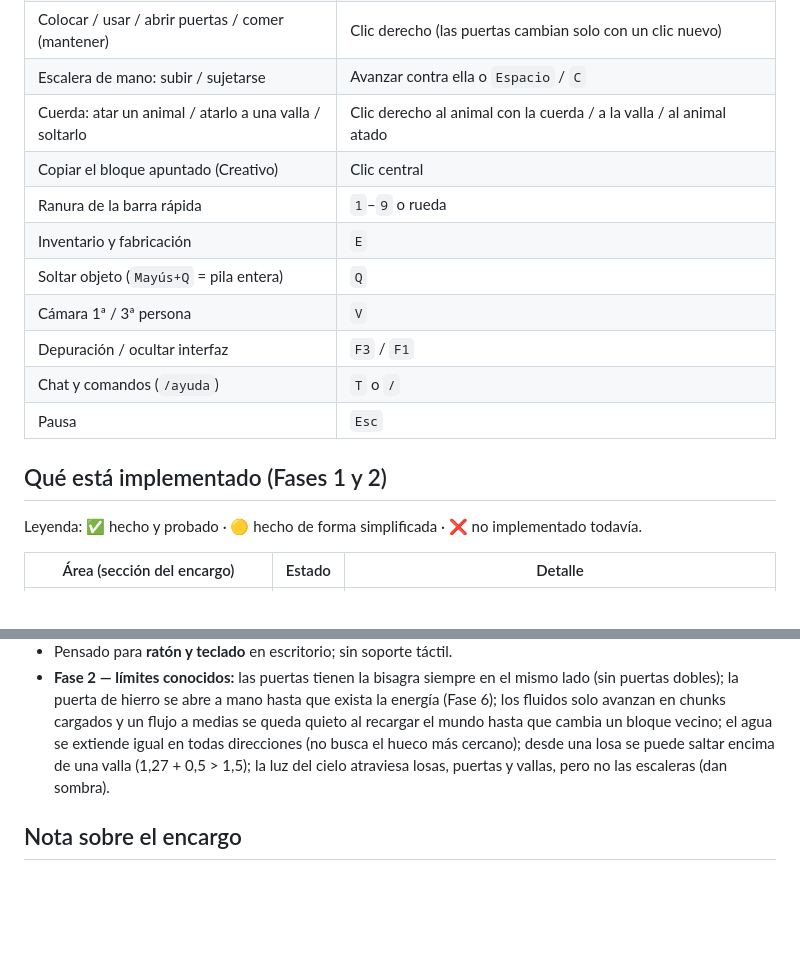
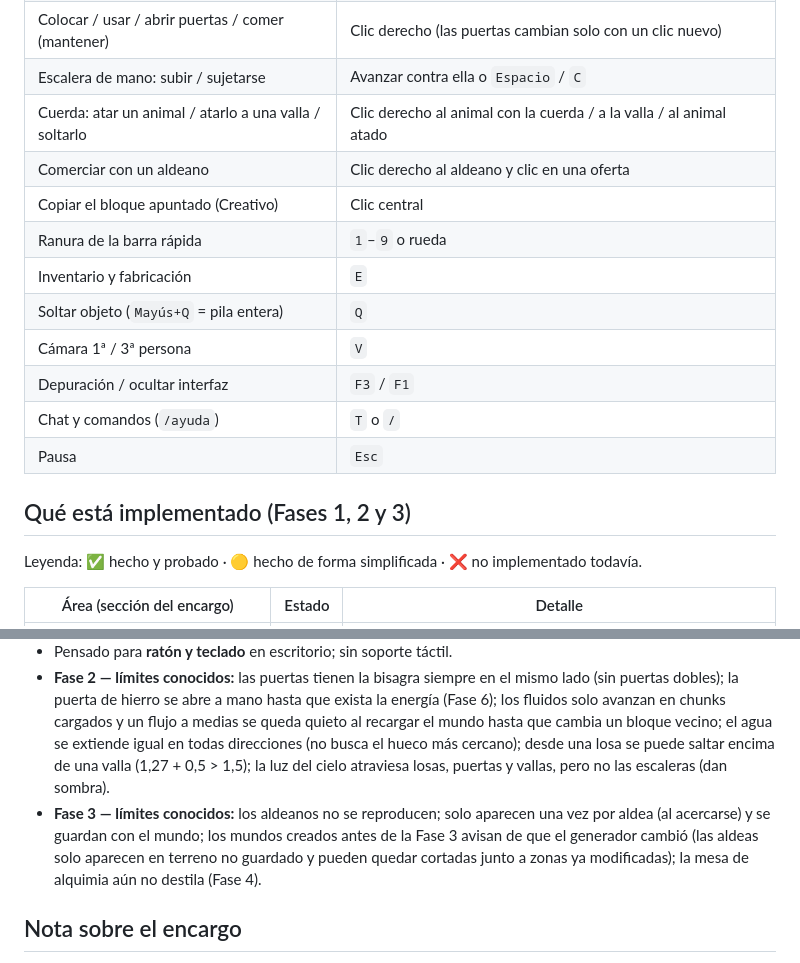
Before and after one commit to pro123488/milisav, a Markdown page: blockworld-ultimate/README.md, 2 parts joined by grey strips. Drawn GitHub-style; blank space fills up the shorter version.

```diff
--- a/blockworld-ultimate/README.md
+++ b/blockworld-ultimate/README.md
@@ -50,6 +52,7 @@ node tools/chunkstats.mjs semilla normal 6               # tiempos de generació
 | Colocar / usar / abrir puertas / comer (mantener) | Clic derecho (las puertas cambian solo con un clic nuevo) |
 | Escalera de mano: subir / sujetarse | Avanzar contra ella o `Espacio` / `C` |
 | Cuerda: atar un animal / atarlo a una valla / soltarlo | Clic derecho al animal con la cuerda / a la valla / al animal atado |
+| Comerciar con un aldeano | Clic derecho al aldeano y clic en una oferta |
 | Copiar el bloque apuntado (Creativo) | Clic central |
 | Ranura de la barra rápida | `1`–`9` o rueda |
 | Inventario y fabricación | `E` |
@@ -59,7 +62,7 @@ node tools/chunkstats.mjs semilla normal 6               # tiempos de generació
 | Chat y comandos (`/ayuda`) | `T` o `/` |
 | Pausa | `Esc` |
 
-## Qué está implementado (Fases 1 y 2)
+## Qué está implementado (Fases 1, 2 y 3)
 
 Leyenda: ✅ hecho y probado · 🟡 hecho de forma simplificada · ❌ no implementado todavía.
 
@@ -133,6 +142,9 @@ docs/                            Plan de fases y especificaciones
   se queda quieto al recargar el mundo hasta que cambia un bloque vecino; el agua se extiende igual en todas direcciones
   (no busca el hueco más cercano); desde una losa se puede saltar encima de una valla (1,27 + 0,5 > 1,5); la luz del cielo
   atraviesa losas, puertas y vallas, pero no las escaleras (dan sombra).
+- **Fase 3 — límites conocidos:** los aldeanos no se reproducen; solo aparecen una vez por aldea (al acercarse) y se guardan
+  con el mundo; los mundos creados antes de la Fase 3 avisan de que el generador cambió (las aldeas solo aparecen en
+  terreno no guardado y pueden quedar cortadas junto a zonas ya modificadas); la mesa de alquimia aún no destila (Fase 4).
 
 ## Nota sobre el encargo
 
```
Also changed, not shown: other parts of blockworld-ultimate/README.md (+15 -7 lines), blockworld-ultimate/docs/PLAN.md (+3 -3 lines).
